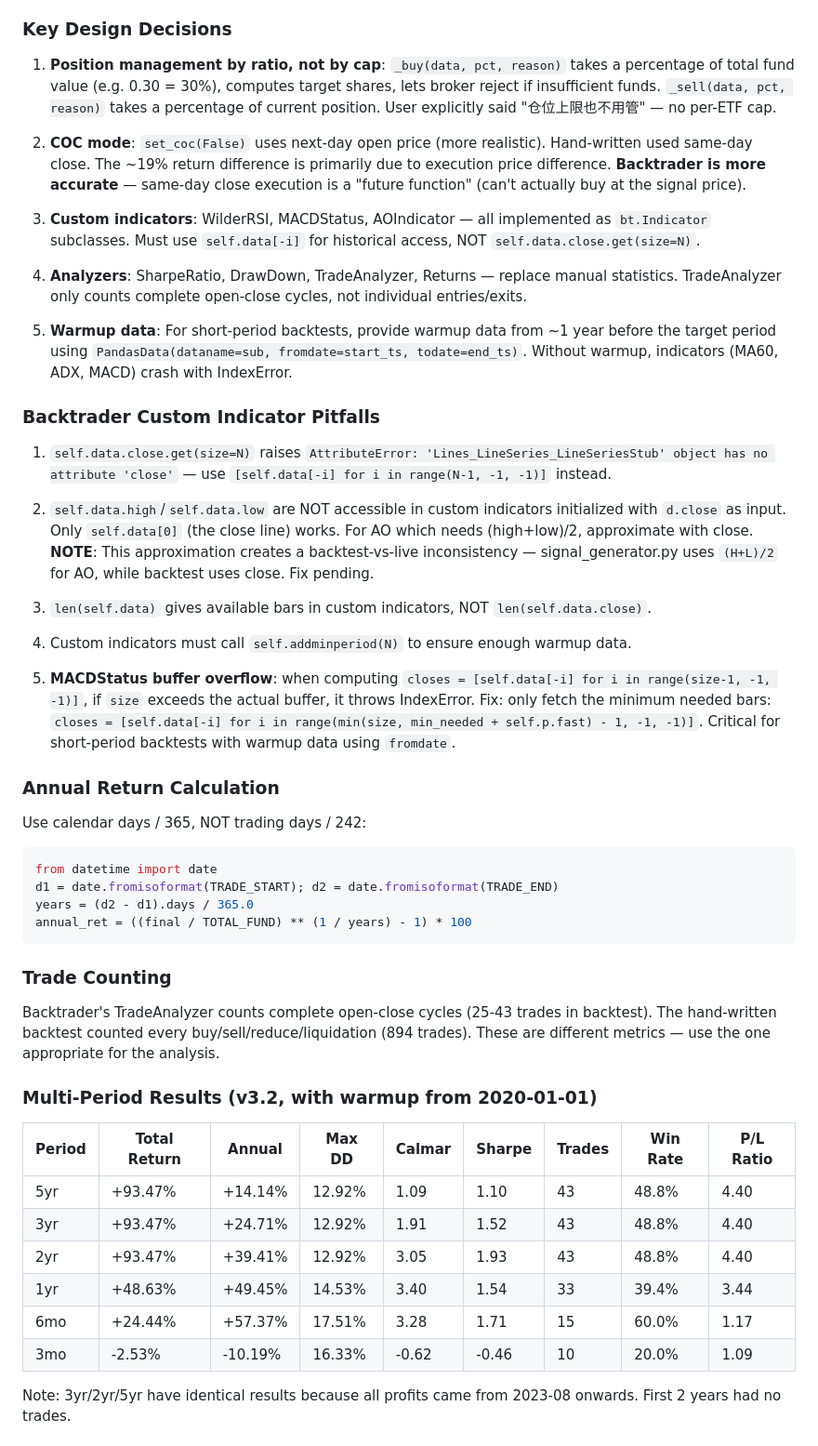
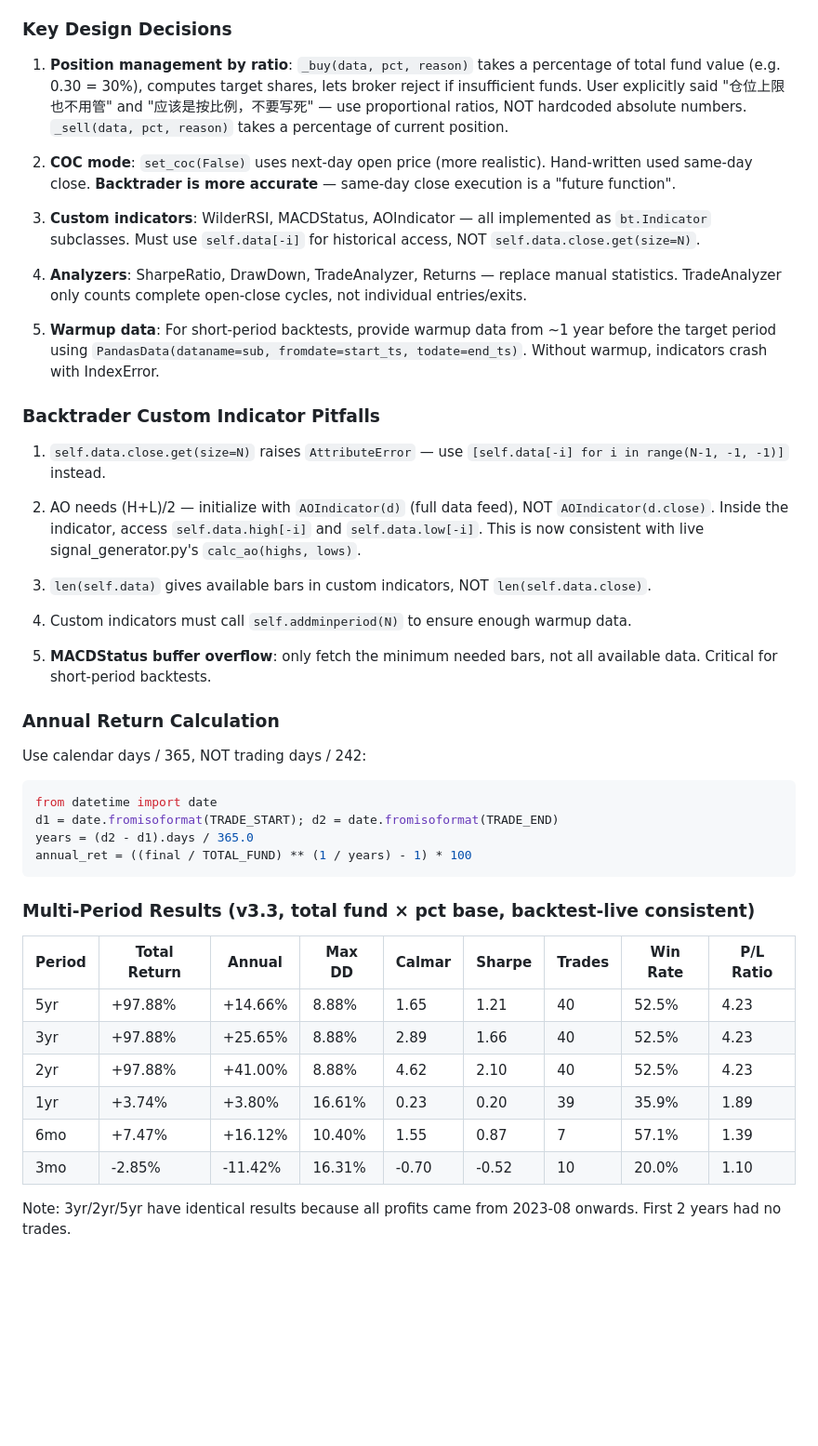
Before and after one commit to lujie001122/quant, a Markdown page: references/backtrader-migration.md, the part around one of its changes. Shown at 93% size. Rendered like a GitHub page; blank space fills up the shorter version.

````diff
--- a/references/backtrader-migration.md
+++ b/references/backtrader-migration.md
@@ -9,27 +9,27 @@
 
 ### Key Design Decisions
 
-1. **Position management by ratio, not by cap**: `_buy(data, pct, reason)` takes a percentage of total fund value (e.g. 0.30 = 30%), computes target shares, lets broker reject if insufficient funds. `_sell(data, pct, reason)` takes a percentage of current position. User explicitly said "仓位上限也不用管" — no per-ETF cap.
+1. **Position management by ratio**: `_buy(data, pct, reason)` takes a percentage of total fund value (e.g. 0.30 = 30%), computes target shares, lets broker reject if insufficient funds. User explicitly said "仓位上限也不用管" and "应该是按比例，不要写死" — use proportional ratios, NOT hardcoded absolute numbers. `_sell(data, pct, reason)` takes a percentage of current position.
 
-2. **COC mode**: `set_coc(False)` uses next-day open price (more realistic). Hand-written used same-day close. The ~19% return difference is primarily due to execution price difference. **Backtrader is more accurate** — same-day close execution is a "future function" (can't actually buy at the signal price).
+2. **COC mode**: `set_coc(False)` uses next-day open price (more realistic). Hand-written used same-day close. **Backtrader is more accurate** — same-day close execution is a "future function".
 
 3. **Custom indicators**: WilderRSI, MACDStatus, AOIndicator — all implemented as `bt.Indicator` subclasses. Must use `self.data[-i]` for historical access, NOT `self.data.close.get(size=N)`.
 
 4. **Analyzers**: SharpeRatio, DrawDown, TradeAnalyzer, Returns — replace manual statistics. TradeAnalyzer only counts complete open-close cycles, not individual entries/exits.
 
-5. **Warmup data**: For short-period backtests, provide warmup data from ~1 year before the target period using `PandasData(dataname=sub, fromdate=start_ts, todate=end_ts)`. Without warmup, indicators (MA60, ADX, MACD) crash with IndexError.
+5. **Warmup data**: For short-period backtests, provide warmup data from ~1 year before the target period using `PandasData(dataname=sub, fromdate=start_ts, todate=end_ts)`. Without warmup, indicators crash with IndexError.
 
 ### Backtrader Custom Indicator Pitfalls
 
-1. `self.data.close.get(size=N)` raises `AttributeError: 'Lines_LineSeries_LineSeriesStub' object has no attribute 'close'` — use `[self.data[-i] for i in range(N-1, -1, -1)]` instead.
+1. `self.data.close.get(size=N)` raises `AttributeError` — use `[self.data[-i] for i in range(N-1, -1, -1)]` instead.
 
-2. `self.data.high`/`self.data.low` are NOT accessible in custom indicators initialized with `d.close` as input. Only `self.data[0]` (the close line) works. For AO which needs (high+low)/2, approximate with close. **NOTE**: This approximation creates a backtest-vs-live inconsistency — signal_generator.py uses `(H+L)/2` for AO, while backtest uses close. Fix pending.
+2. AO needs (H+L)/2 — initialize with `AOIndicator(d)` (full data feed), NOT `AOIndicator(d.close)`. Inside the indicator, access `self.data.high[-i]` and `self.data.low[-i]`. This is now consistent with live signal_generator.py's `calc_ao(highs, lows)`.
 
 3. `len(self.data)` gives available bars in custom indicators, NOT `len(self.data.close)`.
 
 4. Custom indicators must call `self.addminperiod(N)` to ensure enough warmup data.
 
-5. **MACDStatus buffer overflow**: when computing `closes = [self.data[-i] for i in range(size-1, -1, -1)]`, if `size` exceeds the actual buffer, it throws IndexError. Fix: only fetch the minimum needed bars: `closes = [self.data[-i] for i in range(min(size, min_needed + self.p.fast) - 1, -1, -1)]`. Critical for short-period backtests with warmup data using `fromdate`.
+5. **MACDStatus buffer overflow**: only fetch the minimum needed bars, not all available data. Critical for short-period backtests.
 
 ### Annual Return Calculation
 
@@ -41,20 +41,16 @@ years = (d2 - d1).days / 365.0
 annual_ret = ((final / TOTAL_FUND) ** (1 / years) - 1) * 100
 ```
 
-### Trade Counting
-
-Backtrader's TradeAnalyzer counts complete open-close cycles (25-43 trades in backtest). The hand-written backtest counted every buy/sell/reduce/liquidation (894 trades). These are different metrics — use the one appropriate for the analysis.
-
-### Multi-Period Results (v3.2, with warmup from 2020-01-01)
+### Multi-Period Results (v3.3, total fund × pct base, backtest-live consistent)
 
 | Period | Total Return | Annual | Max DD | Calmar | Sharpe | Trades | Win Rate | P/L Ratio |
 |--------|-------------|--------|--------|--------|--------|--------|----------|-----------|
-| 5yr | +93.47% | +14.14% | 12.92% | 1.09 | 1.10 | 43 | 48.8% | 4.40 |
-| 3yr | +93.47% | +24.71% | 12.92% | 1.91 | 1.52 | 43 | 48.8% | 4.40 |
-| 2yr | +93.47% | +39.41% | 12.92% | 3.05 | 1.93 | 43 | 48.8% | 4.40 |
-| 1yr | +48.63% | +49.45% | 14.53% | 3.40 | 1.54 | 33 | 39.4% | 3.44 |
-| 6mo | +24.44% | +57.37% | 17.51% | 3.28 | 1.71 | 15 | 60.0% | 1.17 |
-| 3mo | -2.53% | -10.19% | 16.33% | -0.62 | -0.46 | 10 | 20.0% | 1.09 |
+| 5yr | +97.88% | +14.66% | 8.88% | 1.65 | 1.21 | 40 | 52.5% | 4.23 |
+| 3yr | +97.88% | +25.65% | 8.88% | 2.89 | 1.66 | 40 | 52.5% | 4.23 |
+| 2yr | +97.88% | +41.00% | 8.88% | 4.62 | 2.10 | 40 | 52.5% | 4.23 |
+| 1yr | +3.74% | +3.80% | 16.61% | 0.23 | 0.20 | 39 | 35.9% | 1.89 |
+| 6mo | +7.47% | +16.12% | 10.40% | 1.55 | 0.87 | 7 | 57.1% | 1.39 |
+| 3mo | -2.85% | -11.42% | 16.31% | -0.70 | -0.52 | 10 | 20.0% | 1.10 |
 
 Note: 3yr/2yr/5yr have identical results because all profits came from 2023-08 onwards. First 2 years had no trades.
 
````
Also changed, not shown: other parts of references/backtrader-migration.md (+16 -50 lines), skill/SKILL.md (+15 -14 lines).
